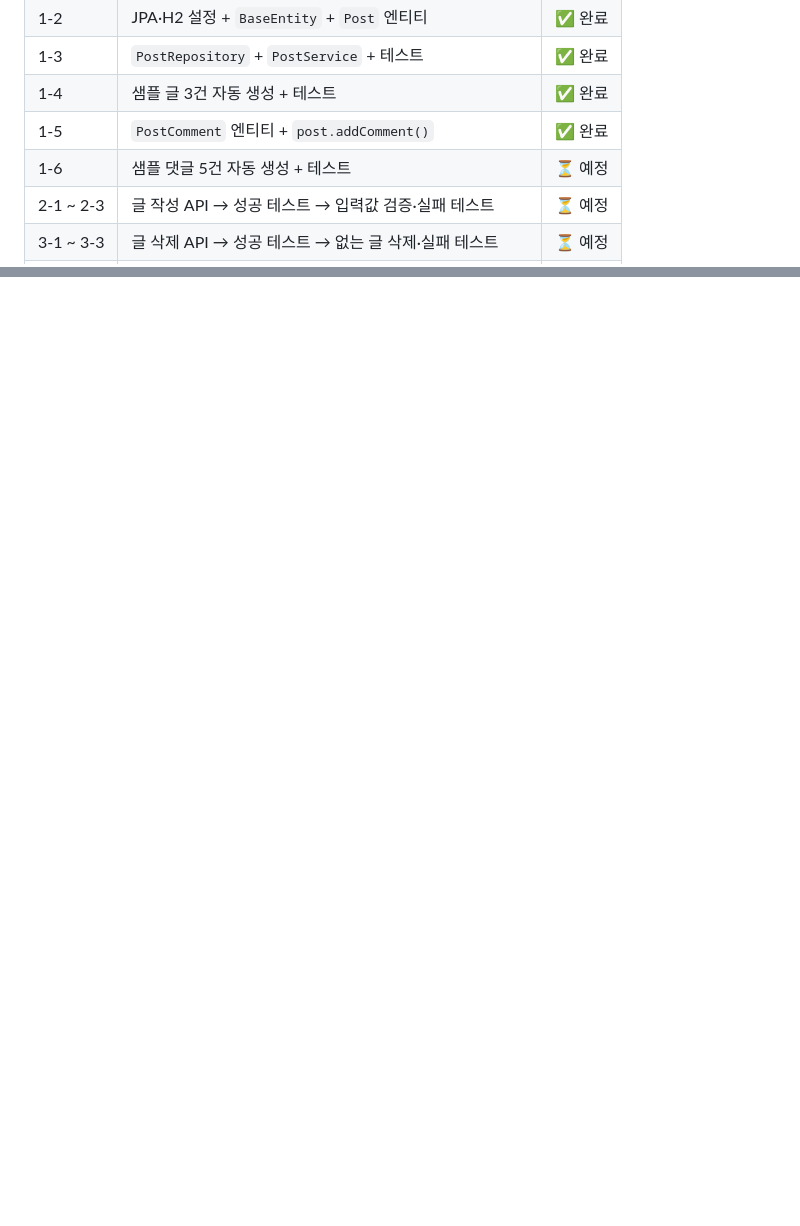
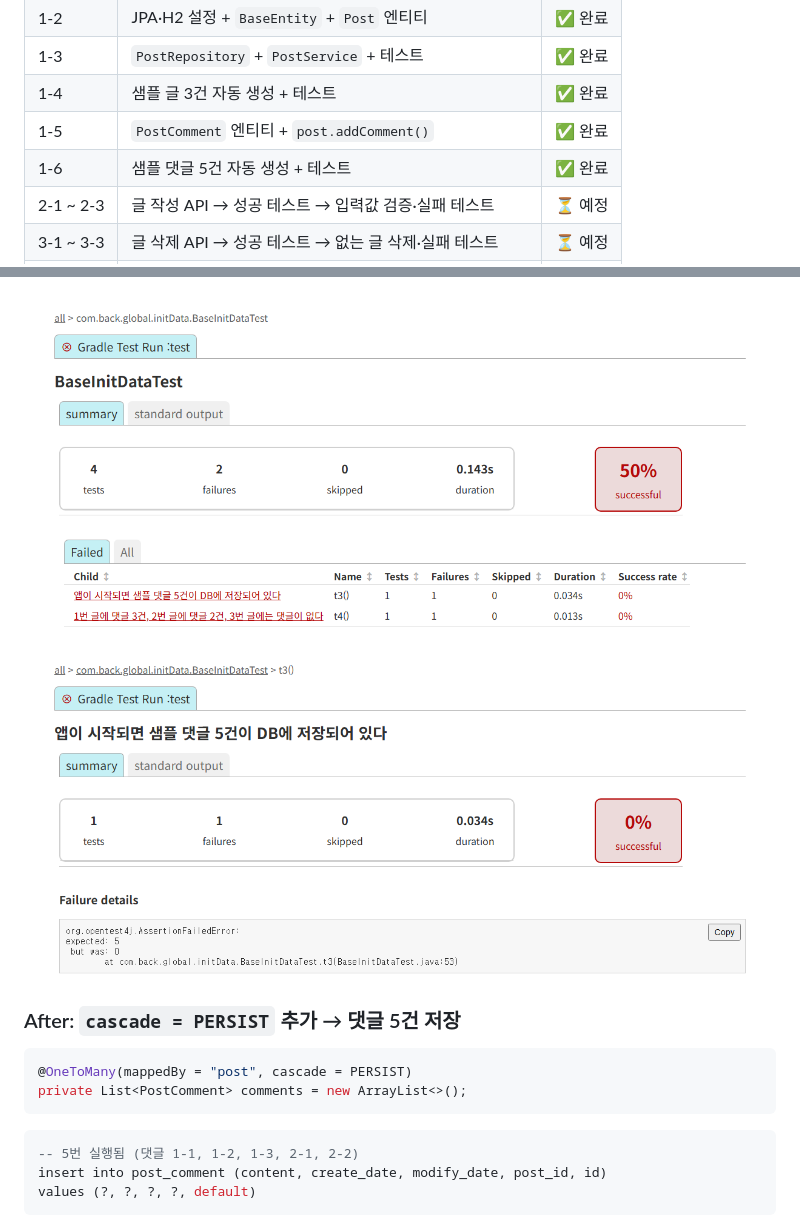
Before and after one commit to smj0617/POSTpractice2, a Markdown page: README.md, 2 parts joined by grey strips. GitHub-like rendering; pictures changed too: docs/images/step1-6-before-detail.png (added), docs/images/step1-6-before.png (added); blank space fills up the shorter version.

````diff
--- a/README.md
+++ b/README.md
@@ -15,7 +15,7 @@
 | 1-3 | `PostRepository` + `PostService` + 테스트 | ✅ 완료 |
 | 1-4 | 샘플 글 3건 자동 생성 + 테스트 | ✅ 완료 |
 | 1-5 | `PostComment` 엔티티 + `post.addComment()` | ✅ 완료 |
-| 1-6 | 샘플 댓글 5건 자동 생성 + 테스트 | ⏳ 예정 |
+| 1-6 | 샘플 댓글 5건 자동 생성 + 테스트 | ✅ 완료 |
 | 2-1 ~ 2-3 | 글 작성 API → 성공 테스트 → 입력값 검증·실패 테스트 | ⏳ 예정 |
 | 3-1 ~ 3-3 | 글 삭제 API → 성공 테스트 → 없는 글 삭제·실패 테스트 | ⏳ 예정 |
 | 4-1 ~ 4-3 | 댓글 작성 API → 성공 테스트 → 입력값 검증·실패 테스트 | ⏳ 예정 |
@@ -245,0 +286,16 @@ alter table if exists post_comment
+![1-6 Before - 실패한 테스트](docs/images/step1-6-before.png)
+![1-6 Before - 실패 상세](docs/images/step1-6-before-detail.png)
+
+### After: `cascade = PERSIST` 추가 → 댓글 5건 저장
+
+```java
+@OneToMany(mappedBy = "post", cascade = PERSIST)
+private List<PostComment> comments = new ArrayList<>();
+```
+
+```sql
+-- 5번 실행됨 (댓글 1-1, 1-2, 1-3, 2-1, 2-2)
+insert into post_comment (content, create_date, modify_date, post_id, id)
+values (?, ?, ?, ?, default)
+```
+
````
Also changed, not shown: other parts of README.md (+51 -0 lines), docs/images/step1-6-after.png (added), docs/images/step1-6-all.png (added), 3 other files.
